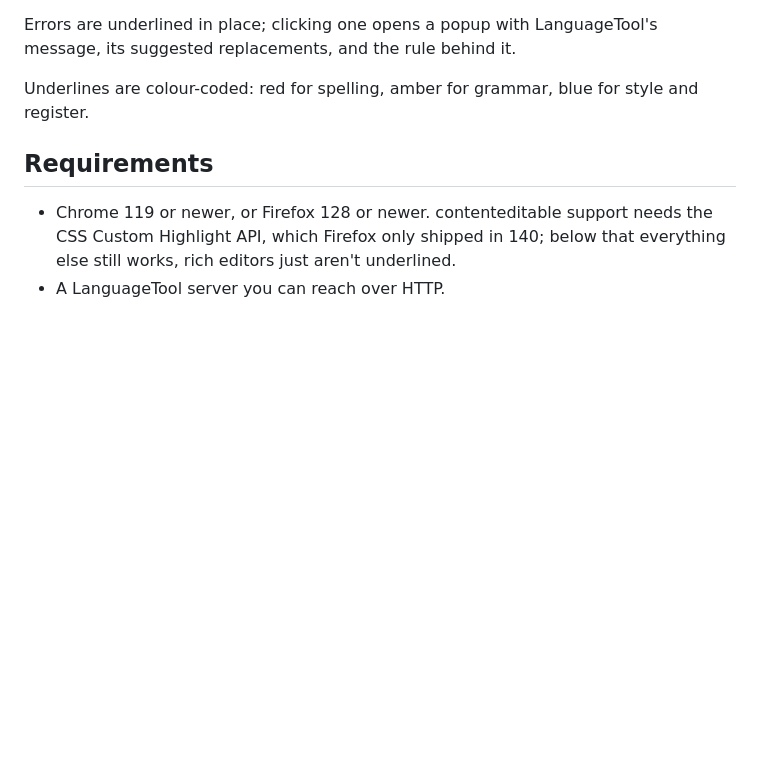
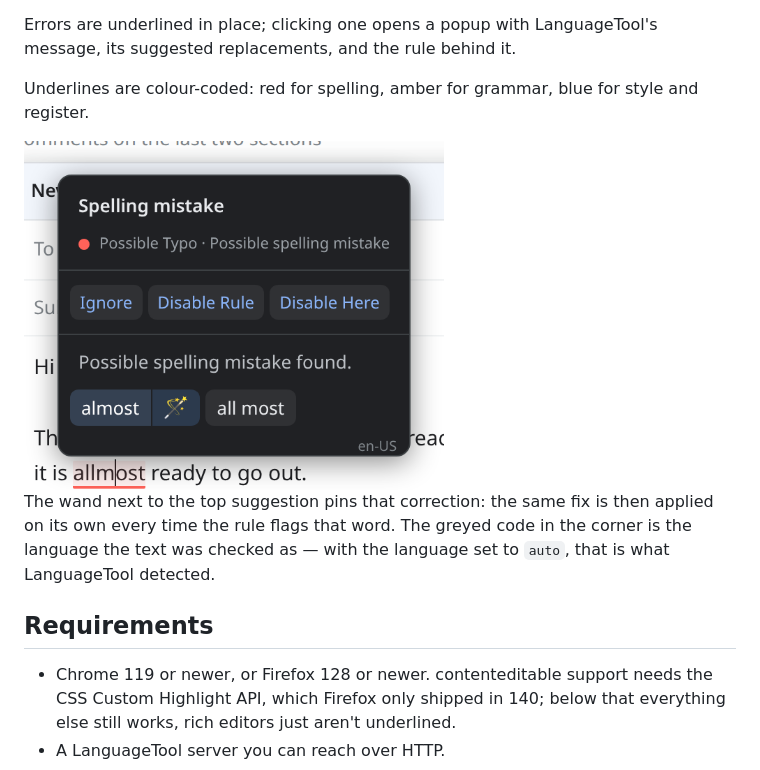
Before and after one commit to titoBouzout/language-tool-extension, a Markdown page: README.md, the part around the change. Rendered like a GitHub page; pictures changed too: marketplace/popup.png (added); blank space fills up the shorter version.

```diff
--- a/README.md
+++ b/README.md
@@ -10,6 +10,13 @@ message, its suggested replacements, and the rule behind it.
 
 Underlines are colour-coded: red for spelling, amber for grammar, blue for
 style and register.
+
+<img src="marketplace/popup.png" alt="The suggestion popup on a misspelled word: the rule behind the match, Ignore / Disable Rule / Disable Here, the replacements, and the detected language in the corner" width="420">
+
+The wand next to the top suggestion pins that correction: the same fix is then
+applied on its own every time the rule flags that word. The greyed code in the
+corner is the language the text was checked as — with the language set to
+`auto`, that is what LanguageTool detected.
 
 ## Requirements
 
```
Also changed, not shown: marketplace/README.md (+1 -0 lines), marketplace/screenshots/02-suggestion-popup.png, marketplace/screenshots/03-auto-correction.png, marketplace/screenshots/05-actions.png, 1 other file.
